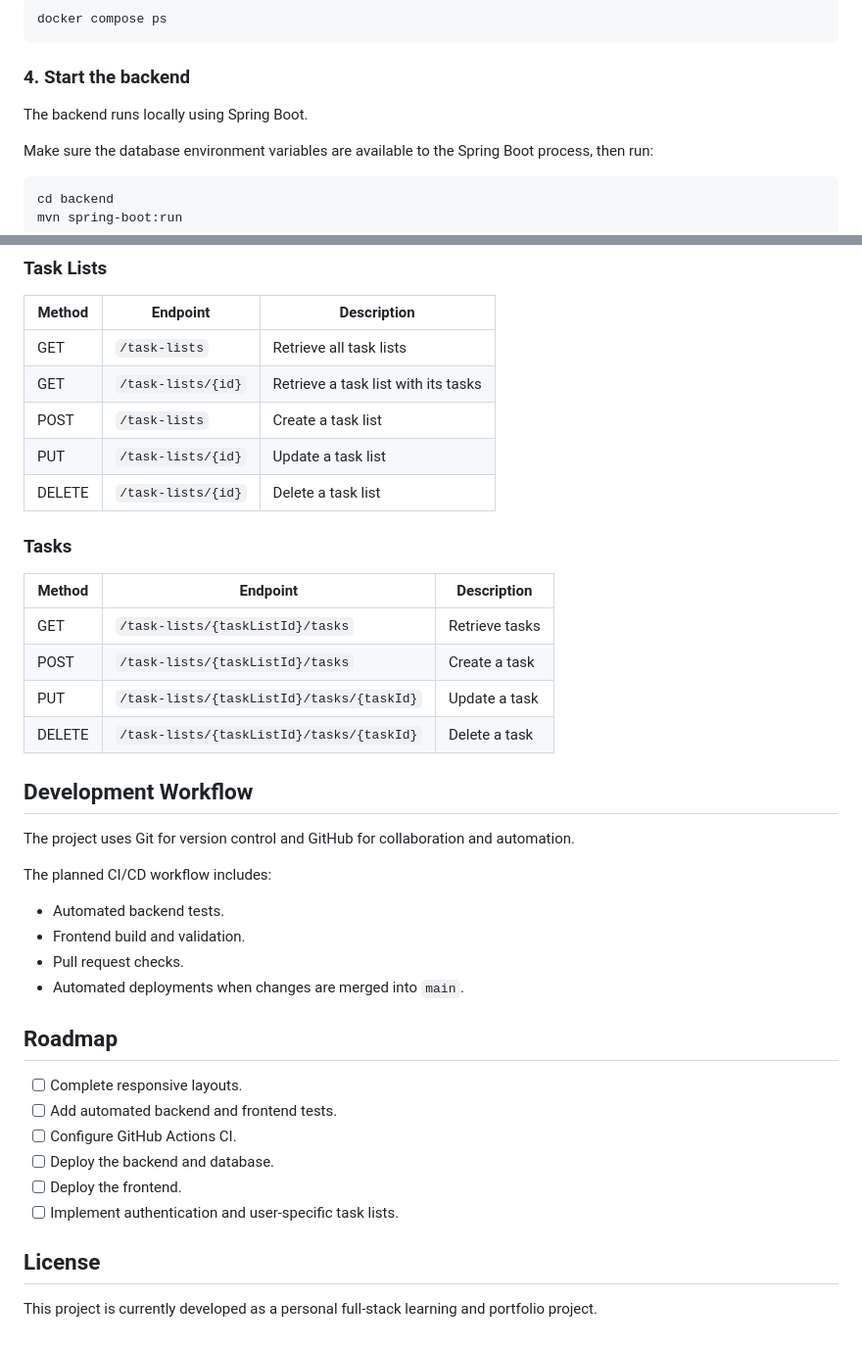
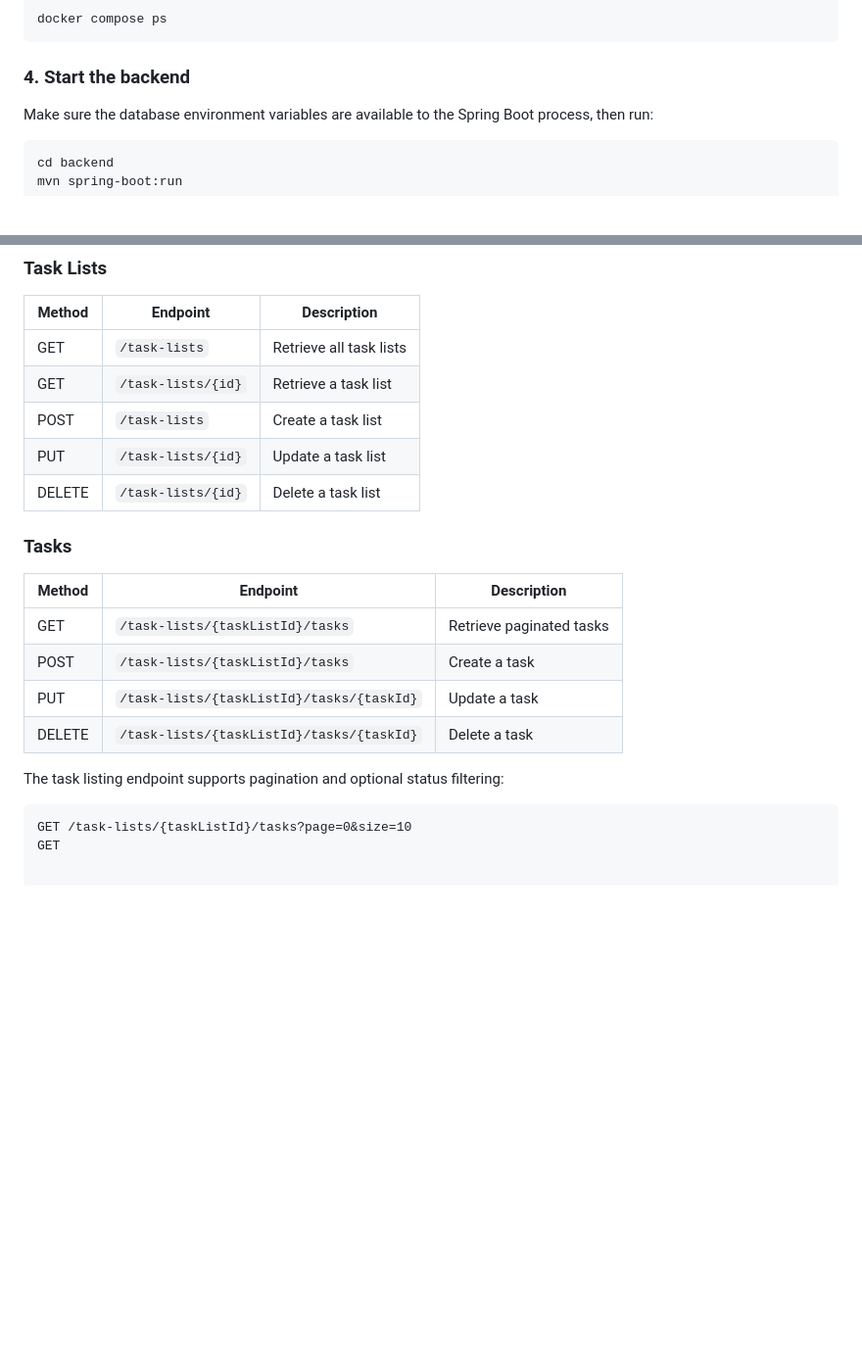
Before and after one commit to dev-madepozo/taskflow, a Markdown page: README.md, 2 parts joined by grey strips. Shown at 98% size. Rendered like a GitHub page; blank space fills up the shorter version.

````diff
--- a/README.md
+++ b/README.md
@@ -140,8 +151,6 @@ docker compose ps
 
 ### 4. Start the backend
 
-The backend runs locally using Spring Boot.
-
 Make sure the database environment variables are available to the Spring Boot process, then run:
 
 ```bash
@@ -170,7 +179,7 @@ Vite will display the local frontend URL in the terminal.
 | Method | Endpoint | Description |
 |---|---|---|
 | GET | `/task-lists` | Retrieve all task lists |
-| GET | `/task-lists/{id}` | Retrieve a task list with its tasks |
+| GET | `/task-lists/{id}` | Retrieve a task list |
 | POST | `/task-lists` | Create a task list |
 | PUT | `/task-lists/{id}` | Update a task list |
 | DELETE | `/task-lists/{id}` | Delete a task list |
@@ -179,31 +188,13 @@ Vite will display the local frontend URL in the terminal.
 
 | Method | Endpoint | Description |
 |---|---|---|
-| GET | `/task-lists/{taskListId}/tasks` | Retrieve tasks |
+| GET | `/task-lists/{taskListId}/tasks` | Retrieve paginated tasks |
 | POST | `/task-lists/{taskListId}/tasks` | Create a task |
 | PUT | `/task-lists/{taskListId}/tasks/{taskId}` | Update a task |
 | DELETE | `/task-lists/{taskListId}/tasks/{taskId}` | Delete a task |
 
-## Development Workflow
+The task listing endpoint supports pagination and optional status filtering:
 
-The project uses Git for version control and GitHub for collaboration and automation.
-
-The planned CI/CD workflow includes:
-
-- Automated backend tests.
-- Frontend build and validation.
-- Pull request checks.
-- Automated deployments when changes are merged into `main`.
-
-## Roadmap
-
-- [ ] Complete responsive layouts.
-- [ ] Add automated backend and frontend tests.
-- [ ] Configure GitHub Actions CI.
-- [ ] Deploy the backend and database.
-- [ ] Deploy the frontend.
-- [ ] Implement authentication and user-specific task lists.
-
-## License
-
-This project is currently developed as a personal full-stack learning and portfolio project.
+```http
+GET /task-lists/{taskListId}/tasks?page=0&size=10
+GET
````
Also changed, not shown: other parts of README.md (+16 -5 lines), docs/images/taskflow-dashboard.png (added).
